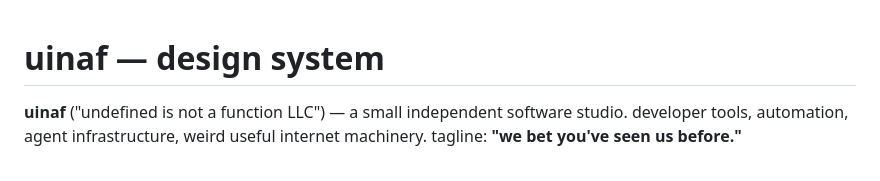
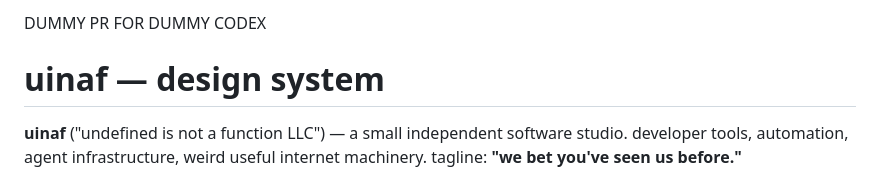
Before and after one commit to uinaf/design, a Markdown page: DESIGN.md, the part around the change. Drawn GitHub-style.

Commit message:
Add dummy PR note to DESIGN.md
Signed-off-by: Altay <altay@uinaf.dev>

```diff
--- a/DESIGN.md
+++ b/DESIGN.md
@@ -1,3 +1,5 @@
+DUMMY PR FOR DUMMY CODEX
+
 # uinaf — design system
 
 **uinaf** ("undefined is not a function LLC") — a small independent software studio. developer tools, automation, agent infrastructure, weird useful internet machinery. tagline: **"we bet you've seen us before."**
```
